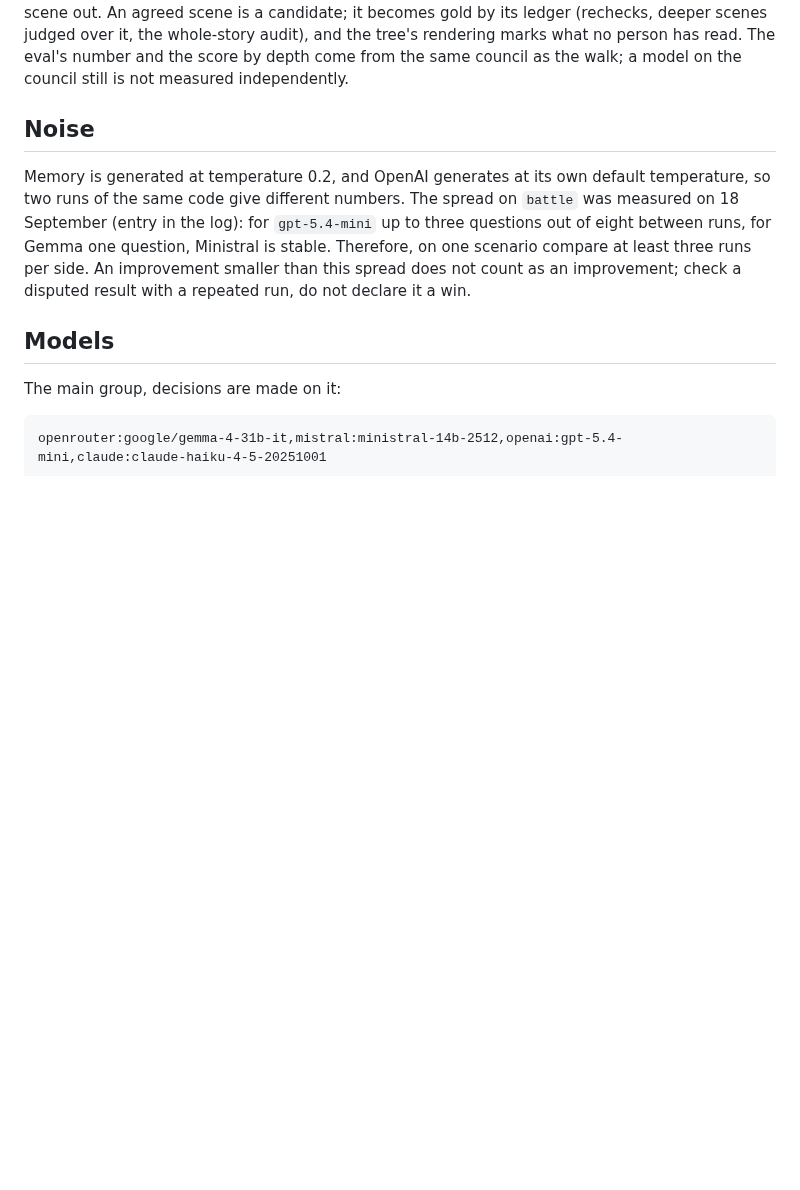
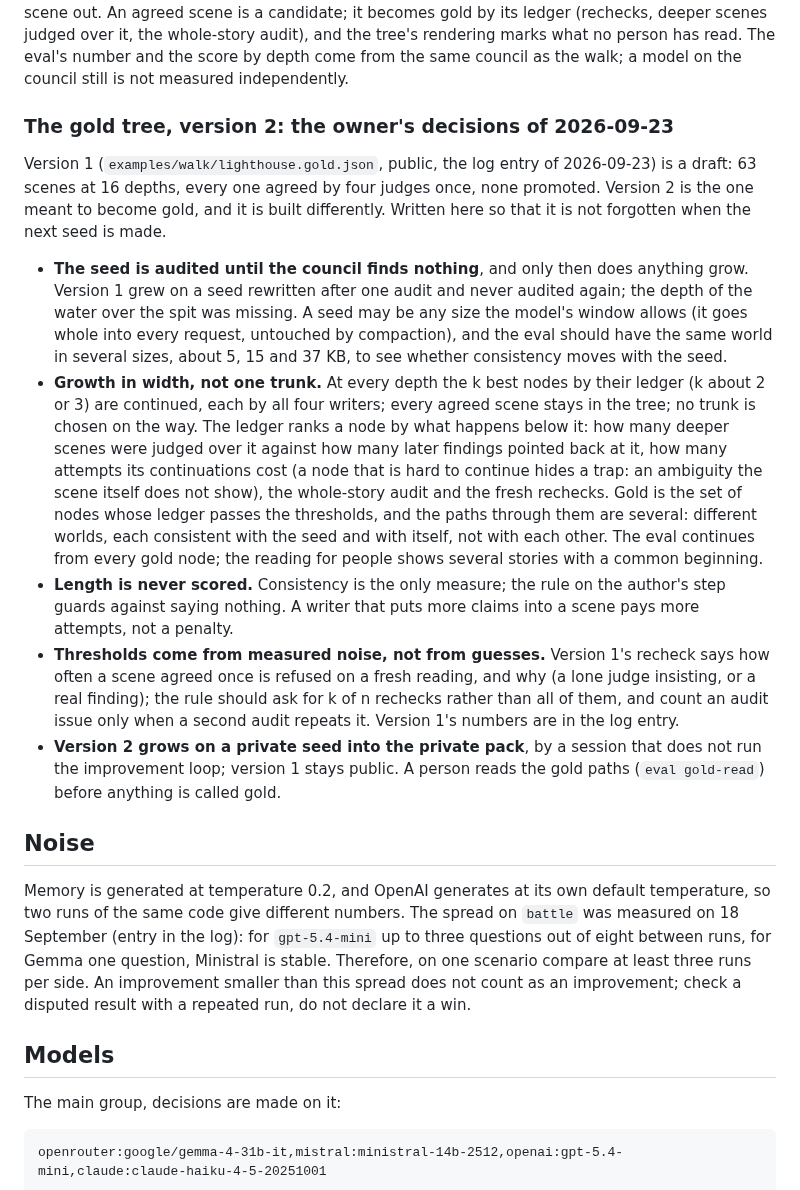
Before and after one commit to jointsome0-lgtm/simple-story-chat, a Markdown page: docs/improve-loop.md, the part around the change. Rendered like a GitHub page; blank space fills up the shorter version.

Commit message:
Write down the plan for version 2 of the gold tree: a clean seed, growth in width by the ledger, several gold paths
The owner's decisions of 2026-09-23, kept in docs/improve-loop.md so that they are not forgotten when the next seed is
made: the seed is audited until the council finds nothing and may be any size the window allows, with the same world in
several sizes for the eval; at every depth the k best nodes by their ledger are continued by all four writers and no
trunk is chosen on the way, so gold is a set of nodes and the paths through them are several; length is never scored;
the thresholds come from version 1's measured recheck noise; version 2 grows on a private seed into the private pack.

Co-Authored-By: Claude Fable 5.1 <noreply@anthropic.com>
Claude-Session: https://claude.ai/code/session_011Z8fAUtDxZeb4j9HQjMrdN

```diff
--- a/docs/improve-loop.md
+++ b/docs/improve-loop.md
@@ -57,6 +57,33 @@ Opus agents are started at `max` reasoning effort, always; GPT-6 sessions at `hi
 The walk (`npm run eval -- walk`, described in `docs/model-providers.md`) is the second measure: the model writes a story from a seed on its own, with the bot's continue signal or the author's intervention at each step, and a panel of judge models reads every scene for contradictions with what came before. Its `score.walk` is the share of scenes the panel found consistent, for the worst model. It is compared the same way as `sceneScore`, and it needs several walks per side: the story differs from run to run.
 
 The gold tree (`eval walk-gold`, `eval walk-nodes` in `docs/model-providers.md`) is the walk with fixed prefixes: scenes the council accepted, grown from the seed as a tree, so that every model continues from the same accepted story and is judged scene by scene at a known depth. The gate is the agreement of every judge, not the eval's majority: a finding one judge stands by keeps a scene out. An agreed scene is a candidate; it becomes gold by its ledger (rechecks, deeper scenes judged over it, the whole-story audit), and the tree's rendering marks what no person has read. The eval's number and the score by depth come from the same council as the walk; a model on the council still is not measured independently.
+
+### The gold tree, version 2: the owner's decisions of 2026-09-23
+
+Version 1 (`examples/walk/lighthouse.gold.json`, public, the log entry of 2026-09-23) is a draft: 63 scenes at 16
+depths, every one agreed by four judges once, none promoted. Version 2 is the one meant to become gold, and it is
+built differently. Written here so that it is not forgotten when the next seed is made.
+
+- **The seed is audited until the council finds nothing**, and only then does anything grow. Version 1 grew on a seed
+  rewritten after one audit and never audited again; the depth of the water over the spit was missing. A seed may be
+  any size the model's window allows (it goes whole into every request, untouched by compaction), and the eval
+  should have the same world in several sizes, about 5, 15 and 37 KB, to see whether consistency moves with the seed.
+- **Growth in width, not one trunk.** At every depth the k best nodes by their ledger (k about 2 or 3) are continued,
+  each by all four writers; every agreed scene stays in the tree; no trunk is chosen on the way. The ledger ranks a
+  node by what happens below it: how many deeper scenes were judged over it against how many later findings pointed
+  back at it, how many attempts its continuations cost (a node that is hard to continue hides a trap: an ambiguity
+  the scene itself does not show), the whole-story audit and the fresh rechecks. Gold is the set of nodes whose
+  ledger passes the thresholds, and the paths through them are several: different worlds, each consistent with the
+  seed and with itself, not with each other. The eval continues from every gold node; the reading for people shows
+  several stories with a common beginning.
+- **Length is never scored.** Consistency is the only measure; the rule on the author's step guards against saying
+  nothing. A writer that puts more claims into a scene pays more attempts, not a penalty.
+- **Thresholds come from measured noise, not from guesses.** Version 1's recheck says how often a scene agreed once
+  is refused on a fresh reading, and why (a lone judge insisting, or a real finding); the rule should ask for k of n
+  rechecks rather than all of them, and count an audit issue only when a second audit repeats it. Version 1's
+  numbers are in the log entry.
+- **Version 2 grows on a private seed into the private pack**, by a session that does not run the improvement loop;
+  version 1 stays public. A person reads the gold paths (`eval gold-read`) before anything is called gold.
 
 ## Noise
 
```
